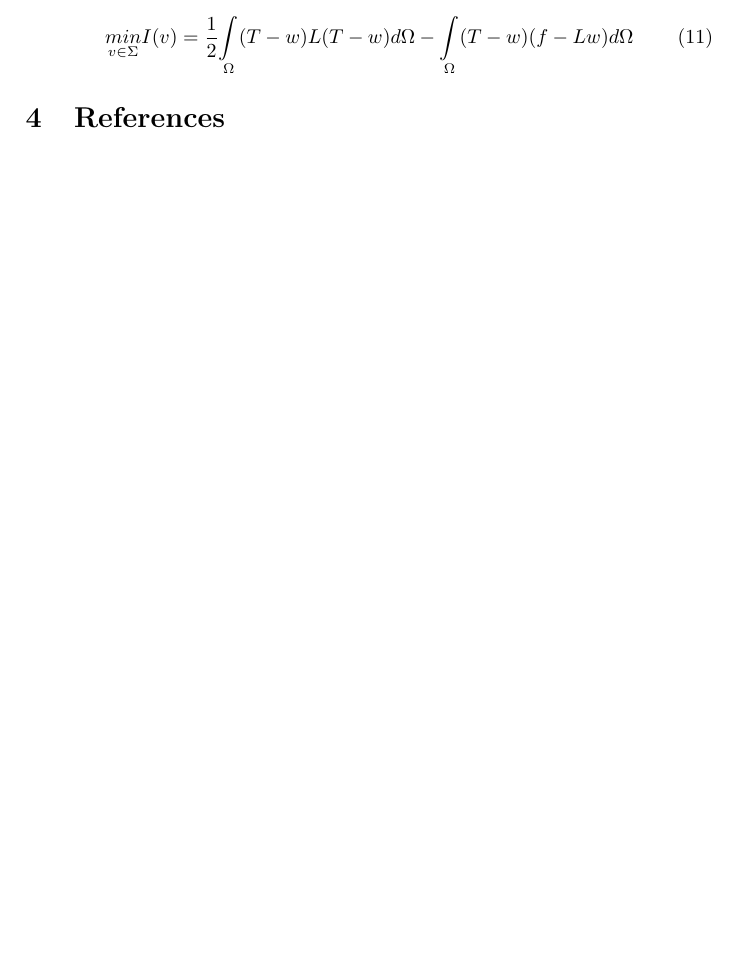
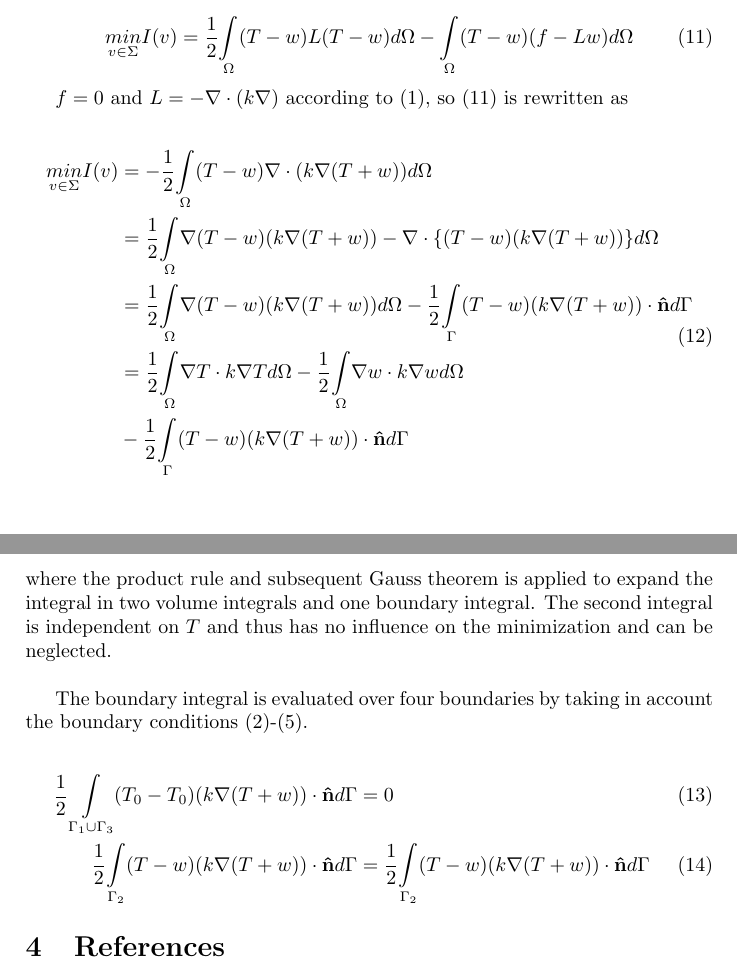
Before and after one commit to misrbechan/FEM, a LaTeX document (FE_lab.tex): part of page 3 of 3 before the commit and two parts of pages 3 and 4 of 4 after it, the two joined at a grey line, cut so that both start at the same text, the shorter picture padded with empty space. Compiled offline with pdfLaTeX.

Commit message:
halfway through min problem

```diff
--- a/FE_lab.tex
+++ b/FE_lab.tex
@@ -97,9 +97,29 @@ so the corresponding minimization problem is given by
 
 Substituting \eqref{eq:v} into \eqref{eq:min1} yields
 
-\begin{equation}
+\begin{equation}\label{eq:min2}
 \underset{v\in\Sigma} {min}I(v) = \frac{1}{2}\underset{\Omega}{\int}(T-w)L(T-w)d\Omega-\underset{\Omega}{\int}(T-w)(f-Lw)d\Omega
 \end{equation}
+
+$f=0$ and $L = -\nabla\cdot( k\nabla)$ according to \eqref{eq:heat}, so \eqref{eq:min2} is rewritten as
+
+\begin{equation}\label{eq:min3}
+	\begin{split}
+	\underset{v\in\Sigma} {min}I(v) & = -\frac{1}{2}\underset{\Omega}{\int}(T-w)\nabla\cdot(k\nabla(T+w))d\Omega\\
+	&=\frac{1}{2}\underset{\Omega}{\int}\nabla (T-w)(k\nabla(T+w))-\nabla\cdot\{(T-w)(k\nabla(T+w))\}d\Omega\\
+	&=\frac{1}{2}\underset{\Omega}{\int}\nabla (T-w)(k\nabla(T+w))d\Omega - \frac{1}{2}\underset{\Gamma}{\int}(T-w)(k\nabla(T+w))\cdot\textbf{\^{n}} d\Gamma\\
+	&=\frac{1}{2}\underset{\Omega}{\int}\nabla T\cdot k \nabla T d\Omega - \frac{1}{2}\underset{\Omega}{\int}\nabla w\cdot k \nabla w d\Omega\\  &-\frac{1}{2}\underset{\Gamma}{\int}(T-w)(k\nabla(T+w))\cdot\textbf{\^{n}} d\Gamma
+	\end{split}
+\end{equation}
+where the product rule and subsequent Gauss theorem is applied to expand the integral in two volume integrals and one boundary integral. The second integral is independent on $T$ and thus has no influence on the minimization and can be neglected. \\
+
+The boundary integral is evaluated over four boundaries by taking in account the boundary conditions \eqref{eq:bc1}-\eqref{eq:bc4}.
+
+\begin{align}
+	\frac{1}{2}\underset{\Gamma_1\cup\Gamma_3}{\int}(T_0-T_0)(k\nabla(T+w))\cdot\textbf{\^{n}} d\Gamma &= 0\\
+	\frac{1}{2}\underset{\Gamma_2}{\int}(T-w)(k\nabla(T+w))\cdot\textbf{\^{n}} d\Gamma & =\frac{1}{2}\underset{\Gamma_2}{\int}(T-w)(k\nabla(T+w))\cdot\textbf{\^{n}} d\Gamma
+\end{align}
+
 \section{References}
 
 \end{document}
```
Also changed, not shown: FE_lab.tex (8 more changed lines).
